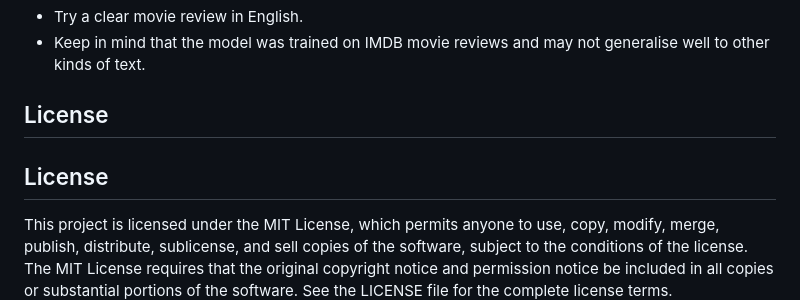
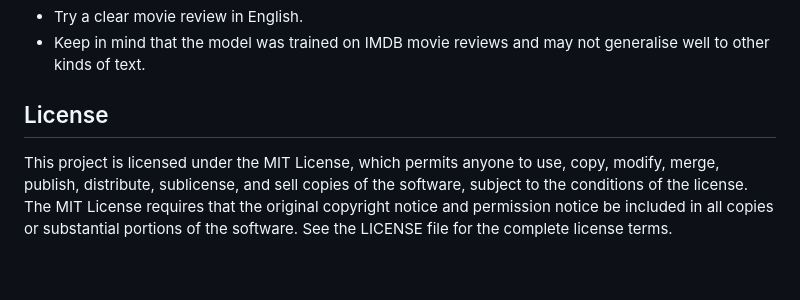
Before and after one commit to datasciencekibaatein/Sentiment-Sense---Sentiment-Analyzer, a Markdown page: README.md, the part around the change. Rendered like a GitHub page; blank space fills up the shorter version.

Commit message:
Remove duplicate license section header
Removed redundant license section header from README.

```diff
--- a/README.md
+++ b/README.md
@@ -306,6 +306,4 @@ The response contains the selected model, one result per review, and a summary w
 
 ## License
 
-## License
-
 This project is licensed under the MIT License, which permits anyone to use, copy, modify, merge, publish, distribute, sublicense, and sell copies of the software, subject to the conditions of the license. The MIT License requires that the original copyright notice and permission notice be included in all copies or substantial portions of the software. See the LICENSE file for the complete license terms.
```
